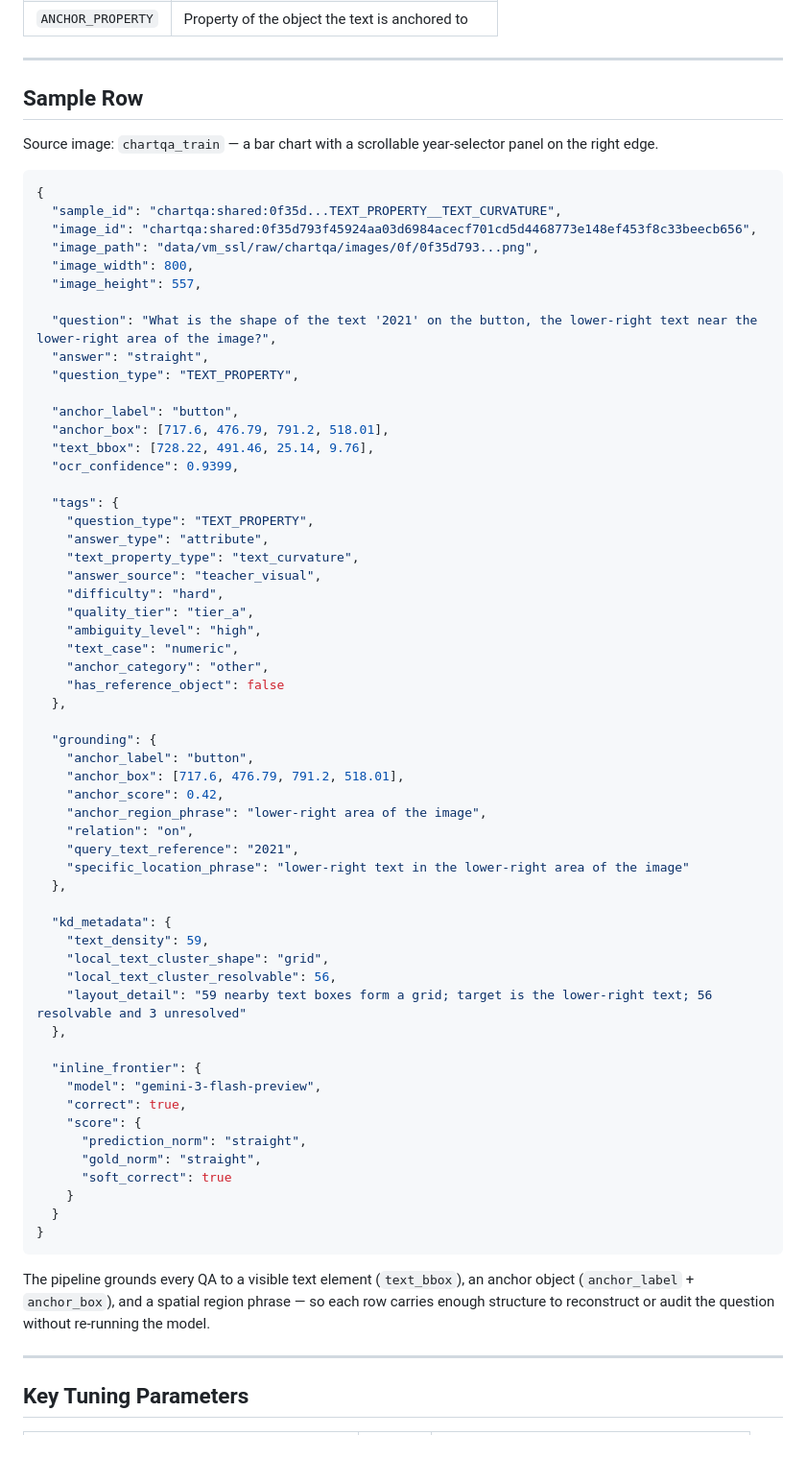
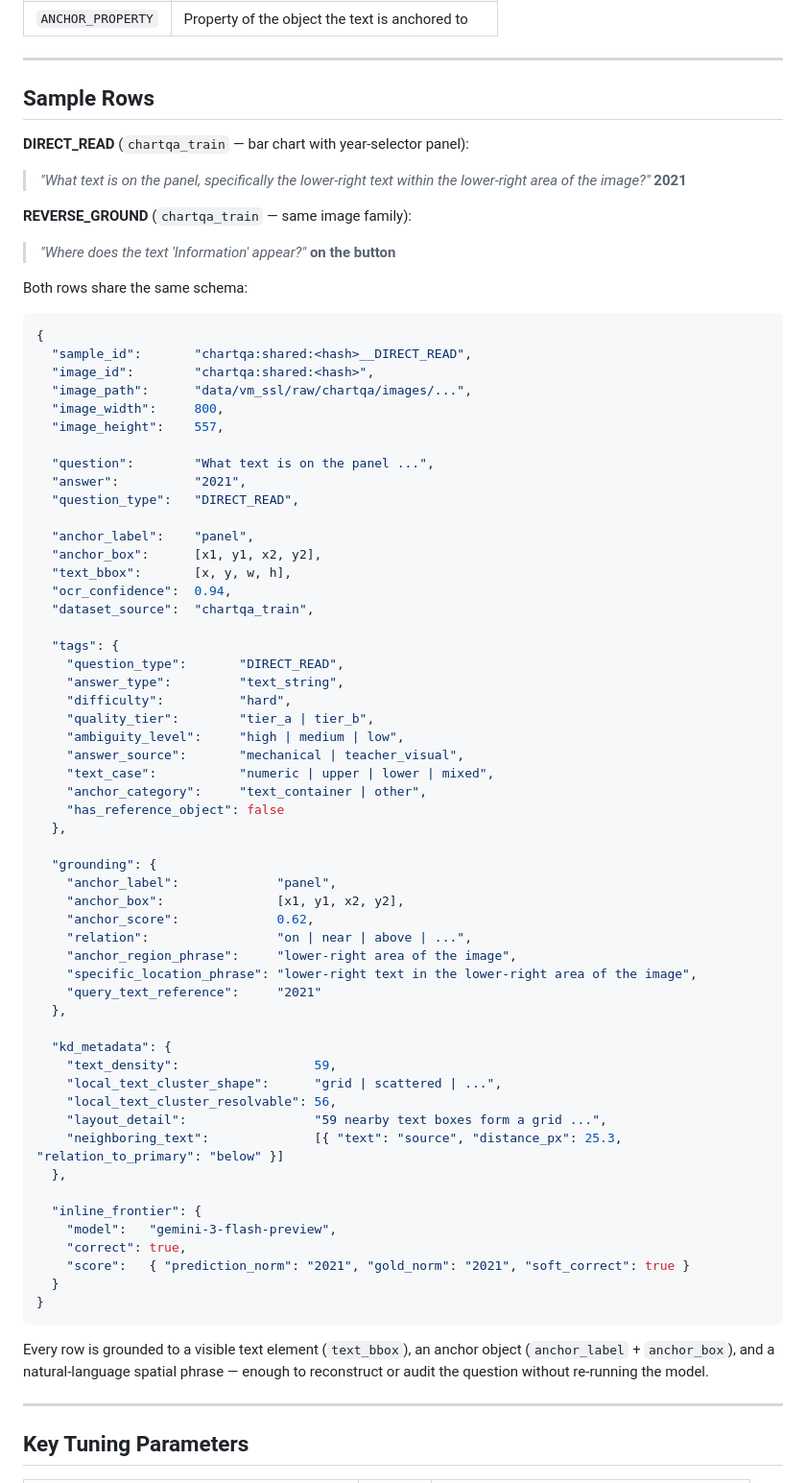
Before and after one commit to cothogonal/sgocr-dataset-pipeline, a Markdown page: README.md, the part around the change. Shown at 96% size. Rendered like a GitHub page; blank space fills up the shorter version.

Commit message:
README: replace sample with DR+RG pair, show schema skeleton only
Co-Authored-By: Claude Sonnet 4.6 <noreply@anthropic.com>

````diff
--- a/README.md
+++ b/README.md
@@ -93,70 +93,75 @@ Question types:
 
 ---
 
-## Sample Row
+## Sample Rows
 
-Source image: `chartqa_train` — a bar chart with a scrollable year-selector panel on the right edge.
+**DIRECT_READ** (`chartqa_train` — bar chart with year-selector panel):
+> *"What text is on the panel, specifically the lower-right text within the lower-right area of the image?"*
+> **2021**
+
+**REVERSE_GROUND** (`chartqa_train` — same image family):
+> *"Where does the text 'Information' appear?"*
+> **on the button**
+
+Both rows share the same schema:
 
 ```json
 {
-  "sample_id": "chartqa:shared:0f35d...TEXT_PROPERTY__TEXT_CURVATURE",
-  "image_id": "chartqa:shared:0f35d793f45924aa03d6984acecf701cd5d4468773e148ef453f8c33beecb656",
-  "image_path": "data/vm_ssl/raw/chartqa/images/0f/0f35d793...png",
-  "image_width": 800,
-  "image_height": 557,
+  "sample_id":       "chartqa:shared:<hash>__DIRECT_READ",
+  "image_id":        "chartqa:shared:<hash>",
+  "image_path":      "data/vm_ssl/raw/chartqa/images/...",
+  "image_width":     800,
+  "image_height":    557,
 
-  "question": "What is the shape of the text '2021' on the button, the lower-right text near the lower-right area of the image?",
-  "answer": "straight",
-  "question_type": "TEXT_PROPERTY",
+  "question":        "What text is on the panel ...",
+  "answer":          "2021",
+  "question_type":   "DIRECT_READ",
 
-  "anchor_label": "button",
-  "anchor_box": [717.6, 476.79, 791.2, 518.01],
-  "text_bbox": [728.22, 491.46, 25.14, 9.76],
-  "ocr_confidence": 0.9399,
+  "anchor_label":    "panel",
+  "anchor_box":      [x1, y1, x2, y2],
+  "text_bbox":       [x, y, w, h],
+  "ocr_confidence":  0.94,
+  "dataset_source":  "chartqa_train",
 
   "tags": {
-    "question_type": "TEXT_PROPERTY",
-    "answer_type": "attribute",
-    "text_property_type": "text_curvature",
-    "answer_source": "teacher_visual",
-    "difficulty": "hard",
-    "quality_tier": "tier_a",
-    "ambiguity_level": "high",
-    "text_case": "numeric",
-    "anchor_category": "other",
+    "question_type":       "DIRECT_READ",
+    "answer_type":         "text_string",
+    "difficulty":          "hard",
+    "quality_tier":        "tier_a | tier_b",
+    "ambiguity_level":     "high | medium | low",
+    "answer_source":       "mechanical | teacher_visual",
+    "text_case":           "numeric | upper | lower | mixed",
+    "anchor_category":     "text_container | other",
     "has_reference_object": false
   },
 
   "grounding": {
-    "anchor_label": "button",
-    "anchor_box": [717.6, 476.79, 791.2, 518.01],
-    "anchor_score": 0.42,
-    "anchor_region_phrase": "lower-right area of the image",
-    "relation": "on",
-    "query_text_reference": "2021",
-    "specific_location_phrase": "lower-right text in the lower-right area of the image"
+    "anchor_label":             "panel",
+    "anchor_box":               [x1, y1, x2, y2],
+    "anchor_score":             0.62,
+    "relation":                 "on | near | above | ...",
+    "anchor_region_phrase":     "lower-right area of the image",
+    "specific_location_phrase": "lower-right text in the lower-right area of the image",
+    "query_text_reference":     "2021"
   },
 
   "kd_metadata": {
-    "text_density": 59,
-    "local_text_cluster_shape": "grid",
+    "text_density":                  59,
+    "local_text_cluster_shape":      "grid | scattered | ...",
     "local_text_cluster_resolvable": 56,
-    "layout_detail": "59 nearby text boxes form a grid; target is the lower-right text; 56 resolvable and 3 unresolved"
+    "layout_detail":                 "59 nearby text boxes form a grid ...",
+    "neighboring_text":              [{ "text": "source", "distance_px": 25.3, "relation_to_primary": "below" }]
   },
 
   "inline_frontier": {
-    "model": "gemini-3-flash-preview",
+    "model":   "gemini-3-flash-preview",
     "correct": true,
-    "score": {
-      "prediction_norm": "straight",
-      "gold_norm": "straight",
-      "soft_correct": true
-    }
+    "score":   { "prediction_norm": "2021", "gold_norm": "2021", "soft_correct": true }
   }
 }
 ```
 
-The pipeline grounds every QA to a visible text element (`text_bbox`), an anchor object (`anchor_label` + `anchor_box`), and a spatial region phrase — so each row carries enough structure to reconstruct or audit the question without re-running the model.
+Every row is grounded to a visible text element (`text_bbox`), an anchor object (`anchor_label` + `anchor_box`), and a natural-language spatial phrase — enough to reconstruct or audit the question without re-running the model.
 
 ---
 
````
